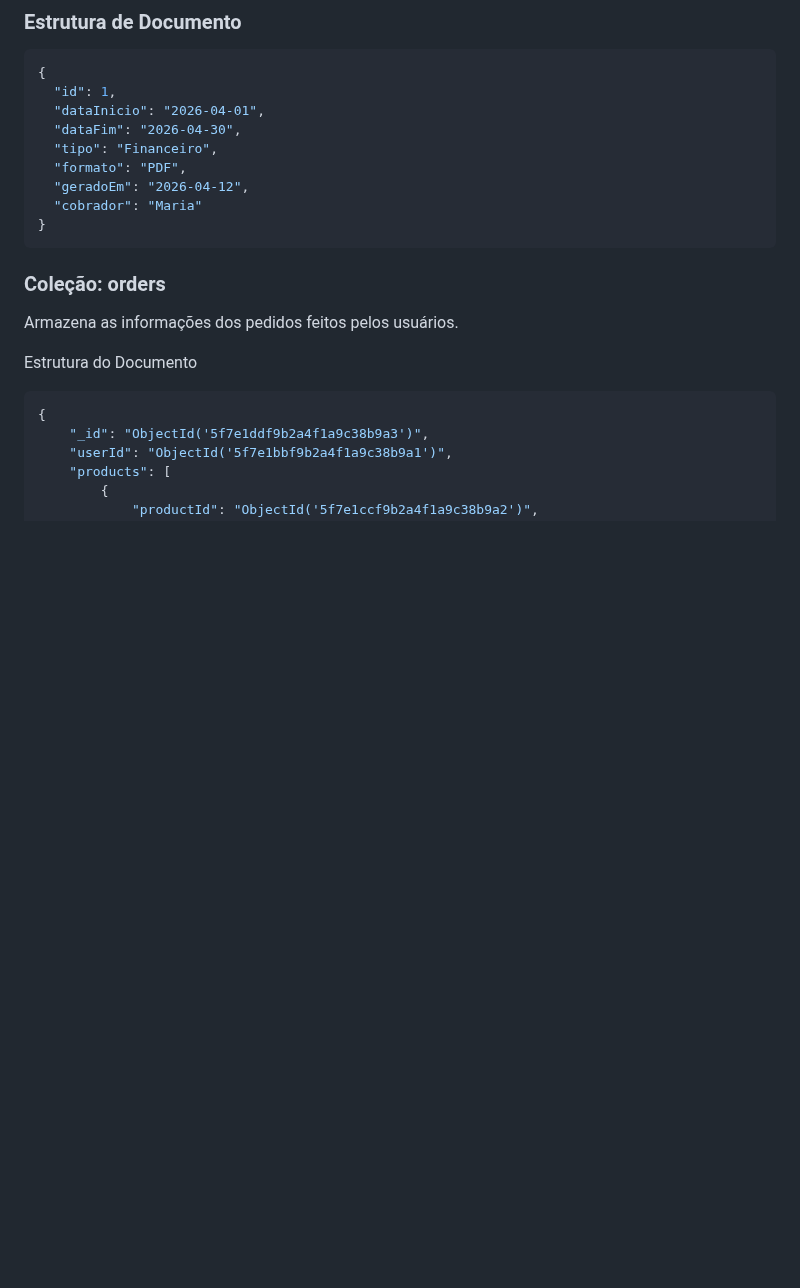
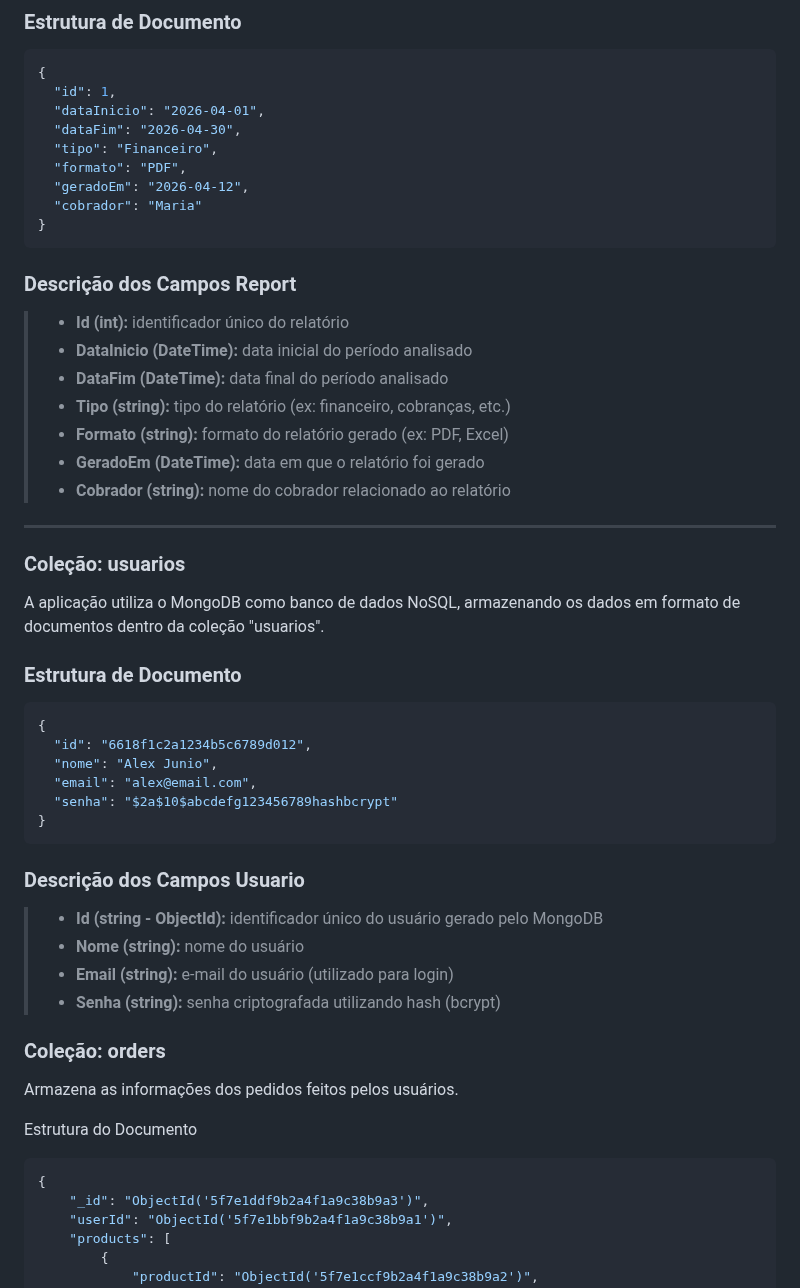
Before and after one commit to ICEI-PUC-Minas-PMV-ADS/pmv-ads-2026-1-e4-proj-infra-t3-paga-ai, a Markdown page: docs/05-Arquitetura da Solução.md, the part around one of its changes. Rendered like a GitHub page; blank space fills up the shorter version.

````diff
--- a/docs/05-Arquitetura da Solução.md
+++ b/docs/05-Arquitetura da Solução.md
@@ -157,6 +158,37 @@ A aplicação utiliza o MongoDB como banco de dados NoSQL, armazenando os dados
   "cobrador": "Maria"
 }
 ```
+### Descrição dos Campos Report
+
+> - <strong>Id (int):</strong> identificador único do relatório
+> - <strong>DataInicio (DateTime):</strong> data inicial do período analisado
+> - <strong>DataFim (DateTime):</strong> data final do período analisado
+> - <strong>Tipo (string):</strong> tipo do relatório (ex: financeiro, cobranças, etc.)
+> - <strong>Formato (string):</strong> formato do relatório gerado (ex: PDF, Excel)
+> - <strong>GeradoEm (DateTime):</strong> data em que o relatório foi gerado
+> - <strong>Cobrador (string):</strong> nome do cobrador relacionado ao relatório
+
+---
+
+### Coleção: usuarios
+
+A aplicação utiliza o MongoDB como banco de dados NoSQL, armazenando os dados em formato de documentos dentro da coleção "usuarios".
+
+### Estrutura de Documento
+
+```Json
+{
+  "id": "6618f1c2a1234b5c6789d012",
+  "nome": "Alex Junio",
+  "email": "alex@email.com",
+  "senha": "$2a$10$abcdefg123456789hashbcrypt"
+}
+```
+### Descrição dos Campos Usuario
+> - <strong>Id (string - ObjectId):</strong> identificador único do usuário gerado pelo MongoDB
+> - <strong>Nome (string):</strong> nome do usuário
+> - <strong>Email (string):</strong> e-mail do usuário (utilizado para login)
+> - <strong>Senha (string):</strong> senha criptografada utilizando hash (bcrypt)
 
 
 ### Coleção: orders
````
Also changed, not shown: other parts of docs/05-Arquitetura da Solução.md (+1 -0 lines).
